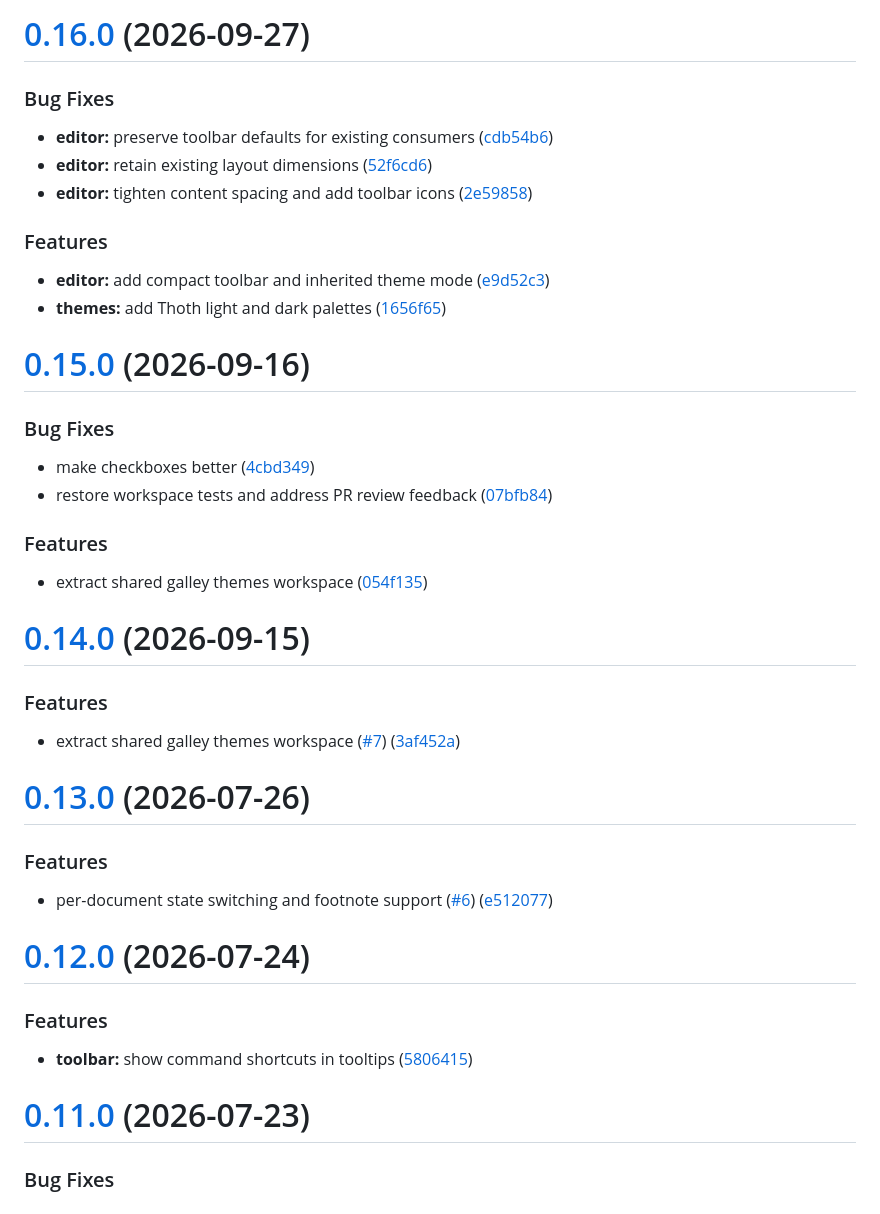
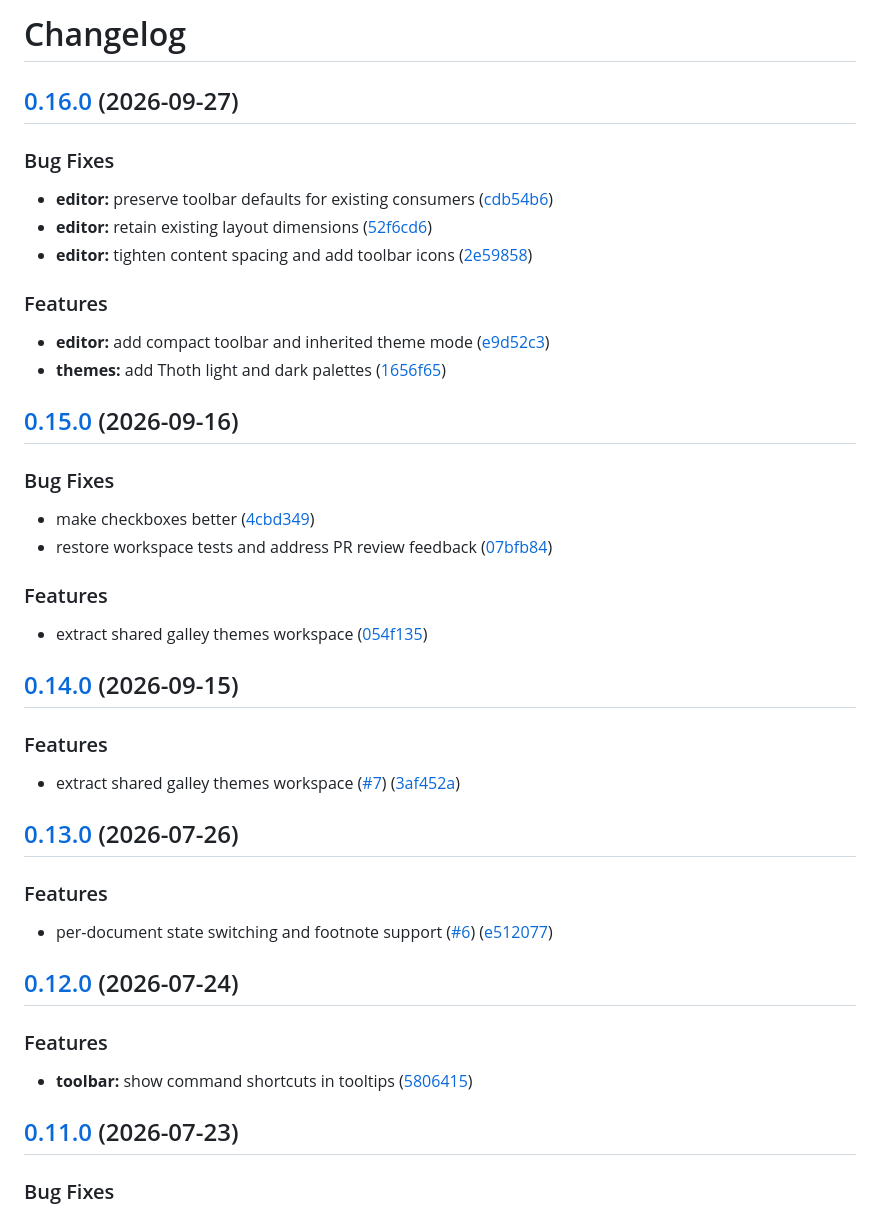
Before and after one commit to InkyQuill/galley-editor, a Markdown page: packages/galley-editor/CHANGELOG.md, the part around one of its changes. GitHub-like rendering.

Commit message:
docs: synchronize package changelog headings

```diff
--- a/packages/galley-editor/CHANGELOG.md
+++ b/packages/galley-editor/CHANGELOG.md
@@ -1,4 +1,6 @@
-# [0.16.0](https://github.com/InkyQuill/galley-editor/compare/v0.15.0...v0.16.0) (2026-09-27)
+# Changelog
+
+## [0.16.0](https://github.com/InkyQuill/galley-editor/compare/v0.15.0...v0.16.0) (2026-09-27)
 
 
 ### Bug Fixes
@@ -13,7 +15,7 @@
 * **editor:** add compact toolbar and inherited theme mode ([e9d52c3](https://github.com/InkyQuill/galley-editor/commit/e9d52c375b3a3e83d37439bb786d8cc716a7e54d))
 * **themes:** add Thoth light and dark palettes ([1656f65](https://github.com/InkyQuill/galley-editor/commit/1656f65de6fca41ef14494c36a3539e58786d06e))
 
-# [0.15.0](https://github.com/InkyQuill/galley-editor/compare/v0.14.0...v0.15.0) (2026-09-16)
+## [0.15.0](https://github.com/InkyQuill/galley-editor/compare/v0.14.0...v0.15.0) (2026-09-16)
 
 
 ### Bug Fixes
@@ -26,28 +28,28 @@
 
 * extract shared galley themes workspace ([054f135](https://github.com/InkyQuill/galley-editor/commit/054f1353324d90e3426ee7f53140b22cd572751e))
 
-# [0.14.0](https://github.com/InkyQuill/galley-editor/compare/v0.13.0...v0.14.0) (2026-09-15)
+## [0.14.0](https://github.com/InkyQuill/galley-editor/compare/v0.13.0...v0.14.0) (2026-09-15)
 
 
 ### Features
 
 * extract shared galley themes workspace ([#7](https://github.com/InkyQuill/galley-editor/issues/7)) ([3af452a](https://github.com/InkyQuill/galley-editor/commit/3af452ac71a25257354569cd3b8c1e576118b5bd))
 
-# [0.13.0](https://github.com/InkyQuill/galley-editor/compare/v0.12.0...v0.13.0) (2026-07-26)
+## [0.13.0](https://github.com/InkyQuill/galley-editor/compare/v0.12.0...v0.13.0) (2026-07-26)
 
 
 ### Features
 
 * per-document state switching and footnote support ([#6](https://github.com/InkyQuill/galley-editor/issues/6)) ([e512077](https://github.com/InkyQuill/galley-editor/commit/e512077973425d1948de196ab26c54ed95bb27aa))
 
-# [0.12.0](https://github.com/InkyQuill/galley-editor/compare/v0.11.0...v0.12.0) (2026-07-24)
+## [0.12.0](https://github.com/InkyQuill/galley-editor/compare/v0.11.0...v0.12.0) (2026-07-24)
 
 
 ### Features
 
 * **toolbar:** show command shortcuts in tooltips ([5806415](https://github.com/InkyQuill/galley-editor/commit/580641520b5cdf031c1c5624959823211bd9e320))
 
-# [0.11.0](https://github.com/InkyQuill/galley-editor/compare/v0.10.2...v0.11.0) (2026-07-23)
+## [0.11.0](https://github.com/InkyQuill/galley-editor/compare/v0.10.2...v0.11.0) (2026-07-23)
 
 
 ### Bug Fixes
```
Also changed, not shown: other parts of packages/galley-editor/CHANGELOG.md (+1 -1 lines), packages/galley-themes/CHANGELOG.md (+9 -7 lines).
